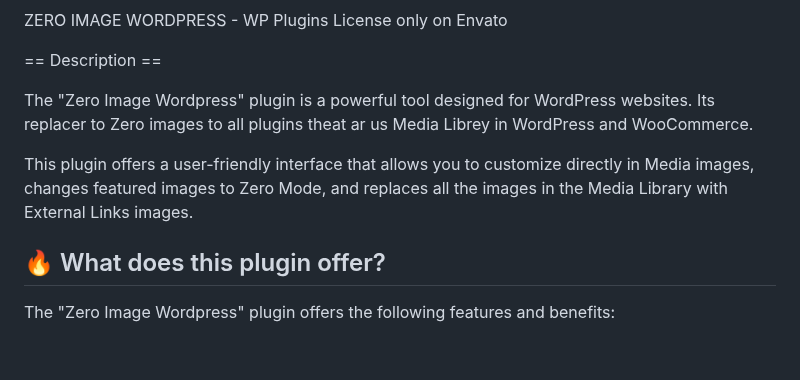
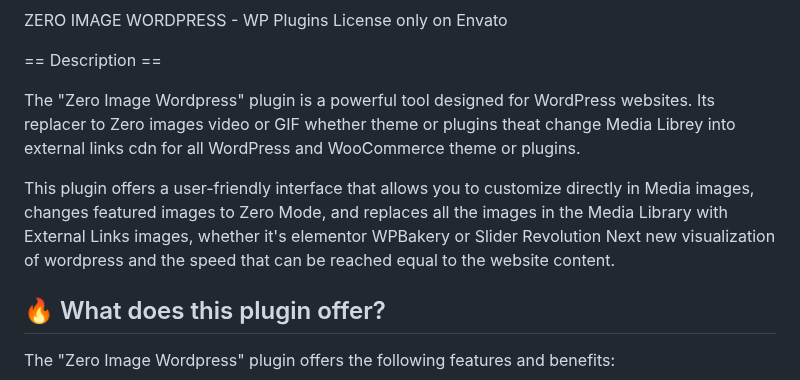
Before and after one commit to Ghepes/zero-media-wordpress, a Markdown page: README.md, the part around the change. GitHub-like rendering; blank space fills up the shorter version.

Commit message:
Update README.md
Signed-off-by: Studio Wromo Marketplace <info.wromo@gmail.com>

```diff
--- a/README.md
+++ b/README.md
@@ -26,9 +26,9 @@ ZERO IMAGE WORDPRESS - WP Plugins License only on Envato
 
 == Description ==
 
-The "Zero Image Wordpress" plugin is a powerful tool designed for WordPress websites. Its replacer to Zero images to all plugins theat ar us Media Librey in WordPress and WooCommerce.
+The "Zero Image Wordpress" plugin is a powerful tool designed for WordPress websites. Its replacer to Zero images video or GIF whether theme or plugins theat change Media Librey into external links cdn for all WordPress and WooCommerce theme or plugins.
 
-This plugin offers a user-friendly interface that allows you to customize directly in Media images, changes featured images to Zero Mode, and replaces all the images in the Media Library with External Links images.
+This plugin offers a user-friendly interface that allows you to customize directly in Media images, changes featured images to Zero Mode, and replaces all the images in the Media Library with External Links images, whether it's elementor  WPBakery or Slider Revolution Next new visualization of wordpress and the speed that can be reached equal to the website content.
 
 
 ## 🔥 What does this plugin offer?
```
